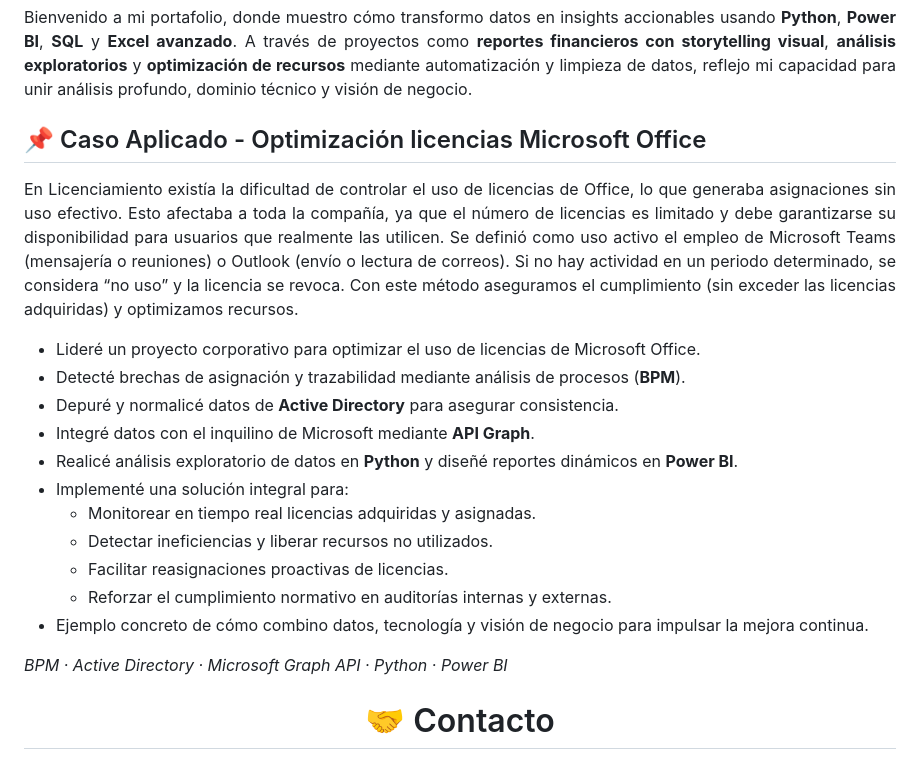
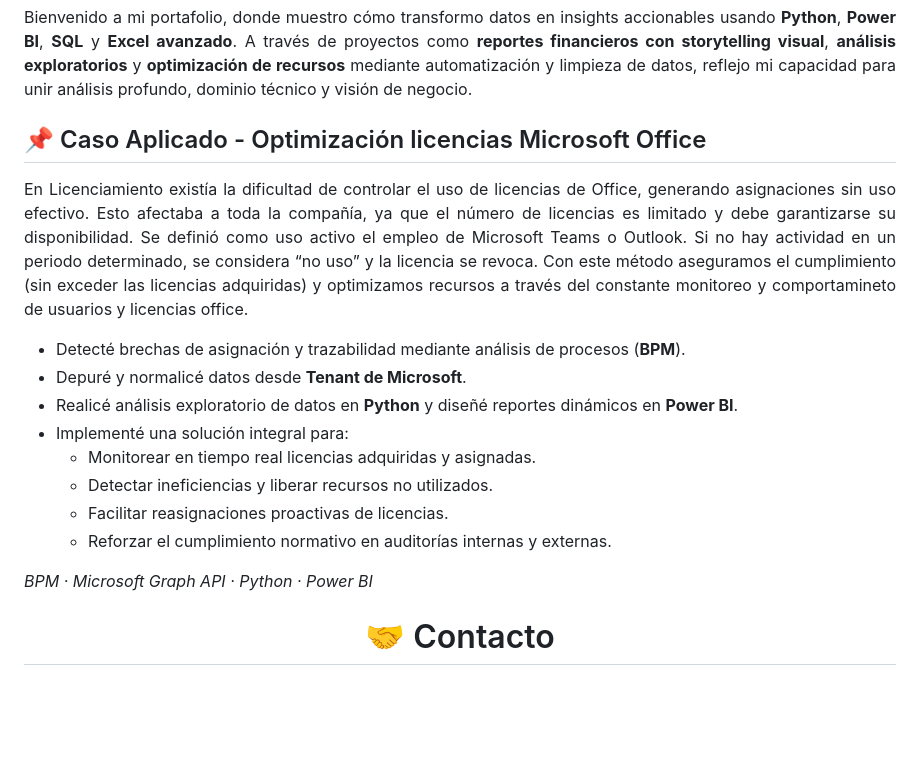
Before and after one commit to vzoccola/portafolio-analisis-de-datos, a Markdown page: README.md, the part around the change. GitHub-like rendering; blank space fills up the shorter version.

```diff
--- a/README.md
+++ b/README.md
@@ -11,26 +11,19 @@
   Bienvenido a mi portafolio, donde muestro cómo transformo datos en insights accionables usando <strong>Python</strong>, <strong>Power BI</strong>, <strong>SQL</strong> y <strong>Excel avanzado</strong>. A través de proyectos como <strong>reportes financieros con storytelling visual</strong>, <strong>análisis exploratorios</strong> y <strong>optimización de recursos</strong> mediante automatización y limpieza de datos, reflejo mi capacidad para unir análisis profundo, dominio técnico y visión de negocio.
 </p>
 
-
 <!-- Caso aplicado (plantilla) -->
-
 <!-- Título -->
 <h2>📌 Caso Aplicado - Optimización licencias Microsoft Office</h2>
 
 <!-- Contexto del problema (edita este párrafo) -->
 <p align="justify">
-  <!-- Reemplaza este texto con tu contexto en 2–4 oraciones:
-       ¿qué problema inicial se detectó?, ¿qué impacto tenía (costos/riesgos/ineficiencias)?,
-       ¿qué objetivo de negocio se definió? y ¿qué alcance organizacional tuvo? -->
-  En Licenciamiento existía la dificultad de controlar el uso de licencias de Office, lo que generaba asignaciones sin uso efectivo. Esto afectaba a toda la compañía, ya que el número de licencias es limitado y debe garantizarse su disponibilidad para usuarios que realmente las utilicen. Se definió como uso activo el empleo de Microsoft Teams (mensajería o reuniones) o Outlook (envío o lectura de correos). Si no hay actividad en un periodo determinado, se considera “no uso” y la licencia se revoca. Con este método aseguramos el cumplimiento (sin exceder las licencias adquiridas) y optimizamos recursos.
+  En Licenciamiento existía la dificultad de controlar el uso de licencias de Office, generando asignaciones sin uso efectivo. Esto afectaba a toda la compañía, ya que el número de licencias es limitado y debe garantizarse su disponibilidad. Se definió como uso activo el empleo de Microsoft Teams o Outlook. Si no hay actividad en un periodo determinado, se considera “no uso” y la licencia se revoca. Con este método aseguramos el cumplimiento (sin exceder las licencias adquiridas) y optimizamos recursos a través del constante monitoreo y comportamineto de usuarios y licencias office.
 </p>
 
 <!-- Paso a paso (punteo) -->
 <ul>
-  <li align="justify">Lideré un proyecto corporativo para optimizar el uso de licencias de Microsoft Office.</li>
   <li align="justify">Detecté brechas de asignación y trazabilidad mediante análisis de procesos (<strong>BPM</strong>).</li>
-  <li align="justify">Depuré y normalicé datos de <strong>Active Directory</strong> para asegurar consistencia.</li>
-  <li align="justify">Integré datos con el inquilino de Microsoft mediante <strong>API Graph</strong>.</li>
+  <li align="justify">Depuré y normalicé datos desde <strong>Tenant de Microsoft</strong>.</li>
   <li align="justify">Realicé análisis exploratorio de datos en <strong>Python</strong> y diseñé reportes dinámicos en <strong>Power BI</strong>.</li>
   <li align="justify">Implementé una solución integral para:
     <ul>
@@ -39,12 +32,10 @@
       <li align="justify">Facilitar reasignaciones proactivas de licencias.</li>
       <li align="justify">Reforzar el cumplimiento normativo en auditorías internas y externas.</li>
     </ul>
-  </li>
-  <li align="justify">Ejemplo concreto de cómo combino datos, tecnología y visión de negocio para impulsar la mejora continua.</li>
 </ul>
 
 <!-- Herramientas -->
-<p><em>BPM · Active Directory · Microsoft Graph API · Python · Power BI</em></p>
+<p><em>BPM · Microsoft Graph API · Python · Power BI</em></p>
 
 
 <!-- Contacto -->
```
